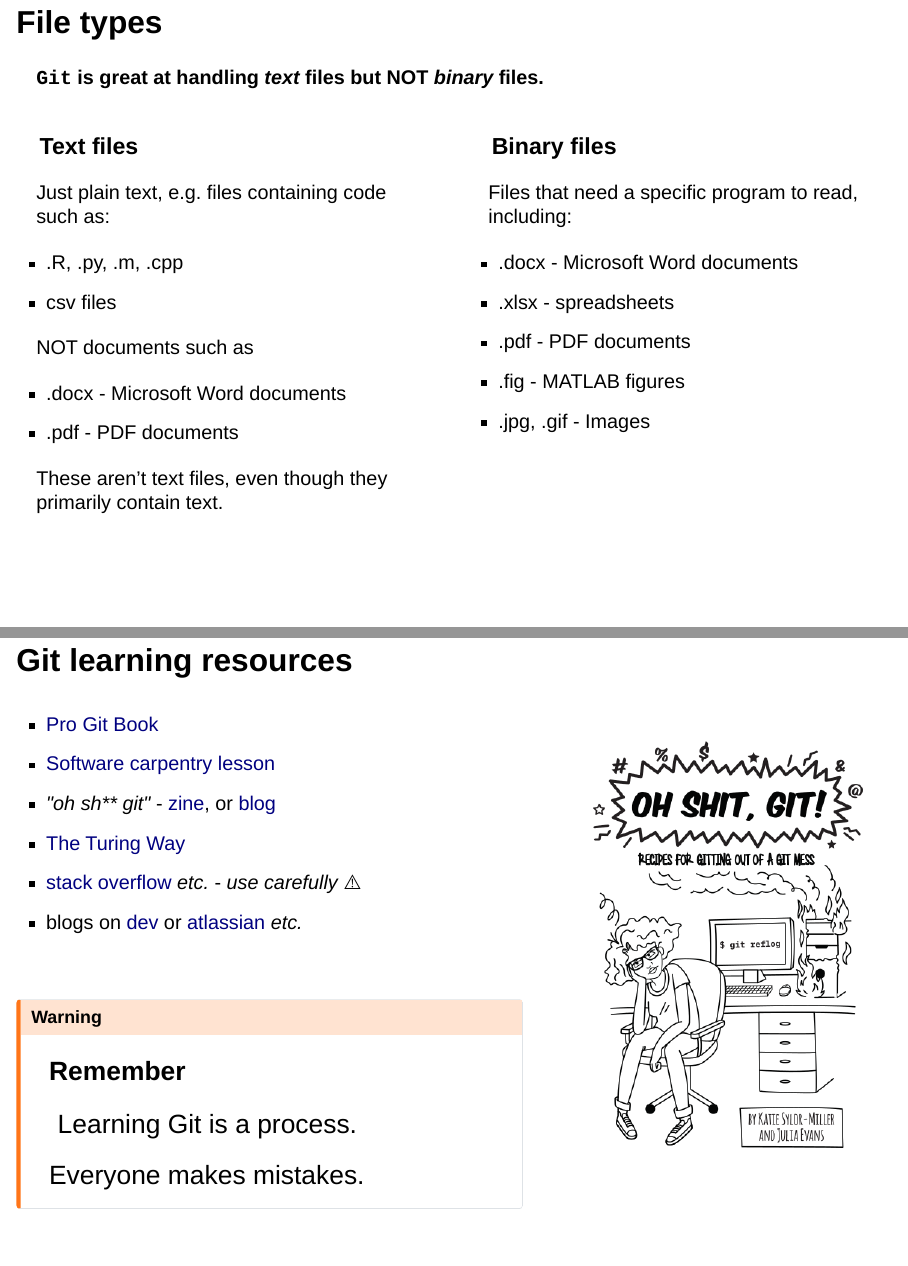
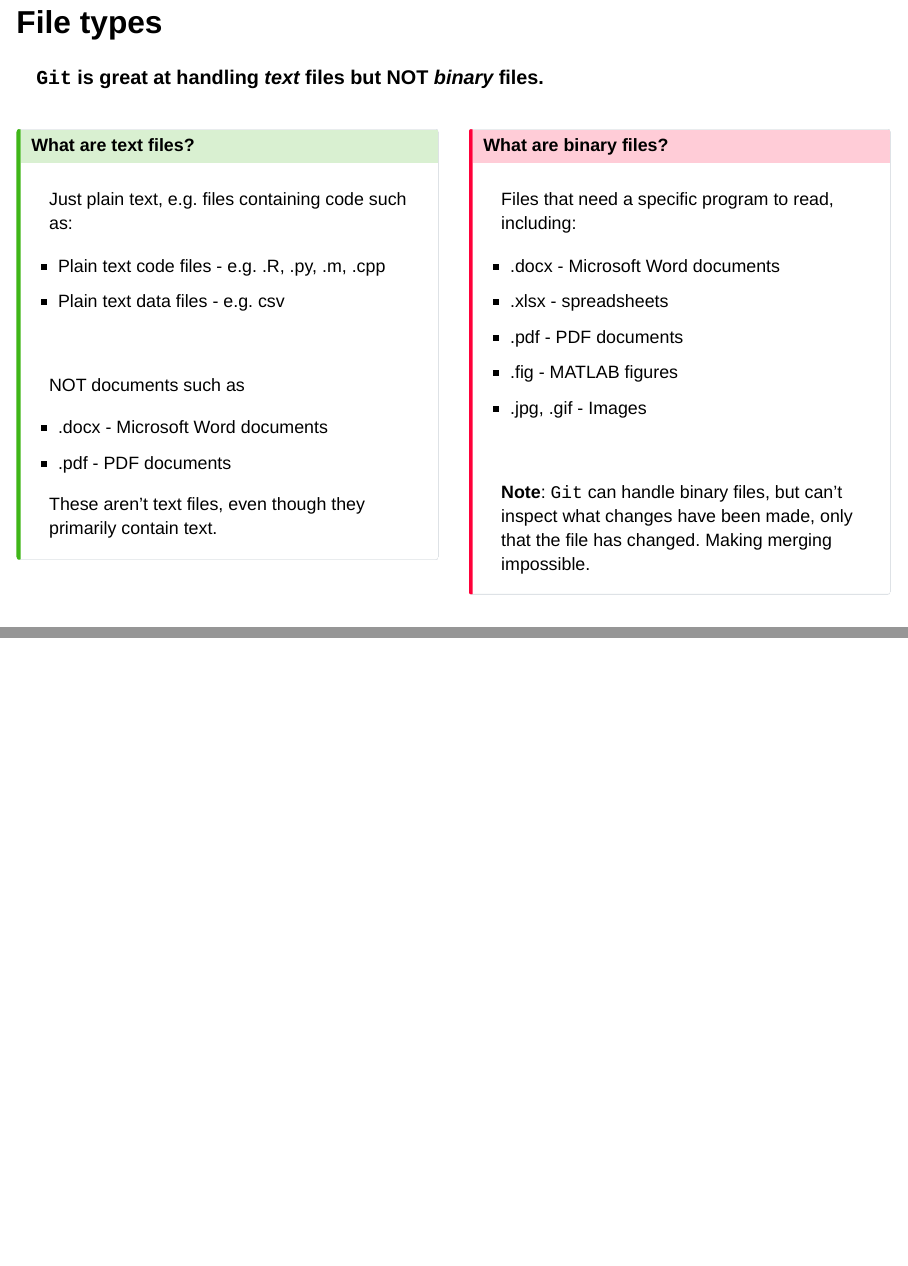
Before and after one commit to davidwilby/carpentries-git-slides, a Quarto document (index.qmd): pages 22 and 23 of 31 before the commit and pages 22 and 23 of 32 after it, joined at a grey line. Rendered offline with R 4.5, knitr and Pandoc in place of Quarto, with nearby package versions; drawn as Slidy slides in place of the format the file asks for.

Commit message:
tidy up file types section

```diff
--- a/index.qmd
+++ b/index.qmd
@@ -425,12 +425,16 @@ $ git status
 
 ::: {.column width="50%"}
 
-### Text files
+::: {.callout-tip icon=false appearance="simple"}
+
+## What are text files?
 
 Just plain text, e.g. files containing code such as:
 
-* .R, .py, .m, .cpp
-* csv files
+* Plain text code files - e.g. .R, .py, .m, .cpp
+* Plain text data files - e.g. csv
+
+<br>
 
 NOT documents such as
 
@@ -441,9 +445,14 @@ These aren't text files, even though they primarily contain text.
 
 :::
 
+:::
+
 ::: {.column width="50%"}
 
-### Binary files
+::: {.callout-important icon=false appearance="simple"}
+
+## What are binary files?
+
 Files that need a specific program to read, including:
 
 * .docx - Microsoft Word documents
@@ -451,6 +460,12 @@ Files that need a specific program to read, including:
 * .pdf - PDF documents
 * .fig - MATLAB figures
 * .jpg, .gif - Images
+
+<br>
+
+**Note**: `Git` can handle binary files, but can't inspect what changes have been made, only that the file has changed. Making merging impossible.
+
+:::
 
 :::
 
```
